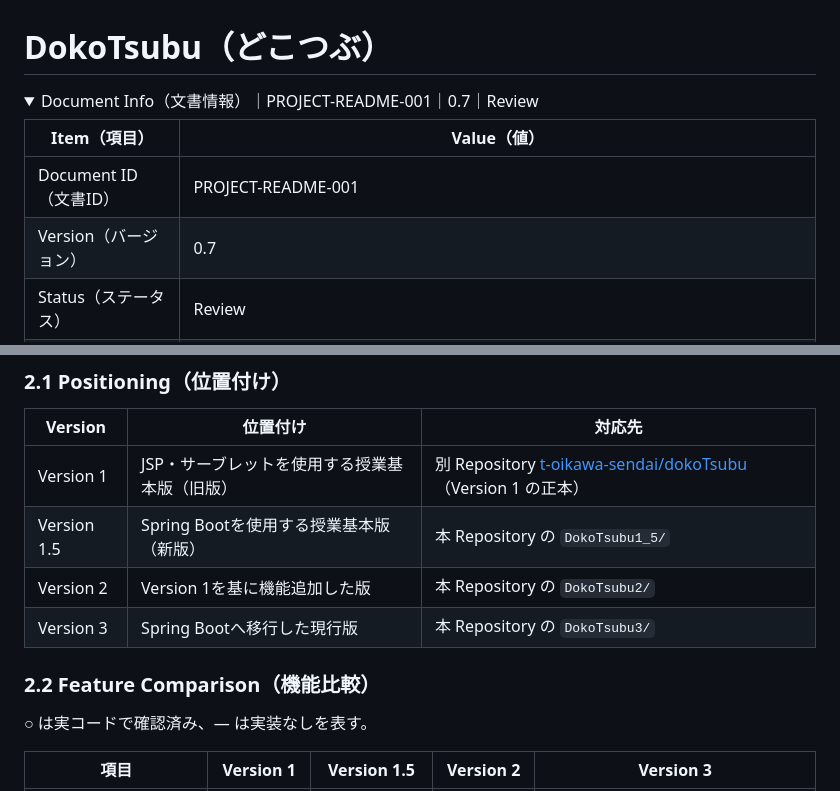
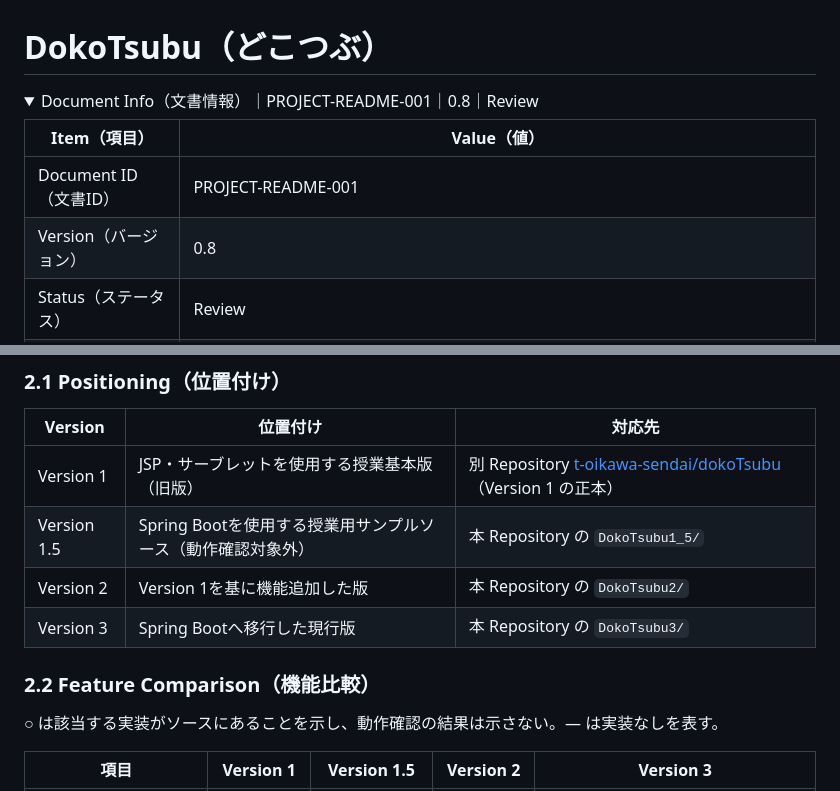
Before and after one commit to t-oikawa-sendai/dokoTsubu-platform, a Markdown page: README.md, 2 parts joined by grey strips. Drawn GitHub-style; folded sections open.

Commit message:
docs: clarify version 1.5 sample source and sync status

```diff
--- a/README.md
+++ b/README.md
@@ -1,14 +1,14 @@
 # DokoTsubu（どこつぶ）
 
 <details>
-<summary>Document Info（文書情報）｜PROJECT-README-001｜0.7｜Review</summary>
+<summary>Document Info（文書情報）｜PROJECT-README-001｜0.8｜Review</summary>
 
 <!-- Document Info（文書情報） -->
 
 | Item（項目） | Value（値） |
 |---|---|
 | Document ID（文書ID） | PROJECT-README-001 |
-| Version（バージョン） | 0.7 |
+| Version（バージョン） | 0.8 |
 | Status（ステータス） | Review |
 | Created Date（作成日） | 2024-06-15 |
 | Last Updated（最終更新日） | 2026-10-31 |
@@ -49,13 +49,13 @@ Java Webアプリケーションの基本的なMVCアーキテクチャを起点
 | Version | 位置付け | 対応先 |
 |---|---|---|
 | Version 1 | JSP・サーブレットを使用する授業基本版（旧版） | 別 Repository [t-oikawa-sendai/dokoTsubu](https://github.com/t-oikawa-sendai/dokoTsubu)（Version 1 の正本） |
-| Version 1.5 | Spring Bootを使用する授業基本版（新版） | 本 Repository の `DokoTsubu1_5/` |
+| Version 1.5 | Spring Bootを使用する授業用サンプルソース（動作確認対象外） | 本 Repository の `DokoTsubu1_5/` |
 | Version 2 | Version 1を基に機能追加した版 | 本 Repository の `DokoTsubu2/` |
 | Version 3 | Spring Bootへ移行した現行版 | 本 Repository の `DokoTsubu3/` |
 
 ### 2.2 Feature Comparison（機能比較）
 
-○ は実コードで確認済み、― は実装なしを表す。
+○ は該当する実装がソースにあることを示し、動作確認の結果は示さない。― は実装なしを表す。
 
 | 項目 | Version 1 | Version 1.5 | Version 2 | Version 3 |
 |---|---|---|---|---|
```
Also changed, not shown: CHANGELOG.md (+4 -3 lines), project-notes/CURRENT.md (+6 -6 lines).
